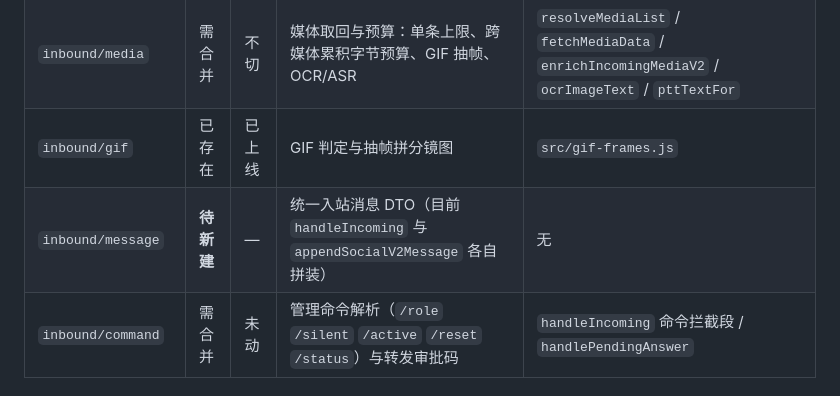
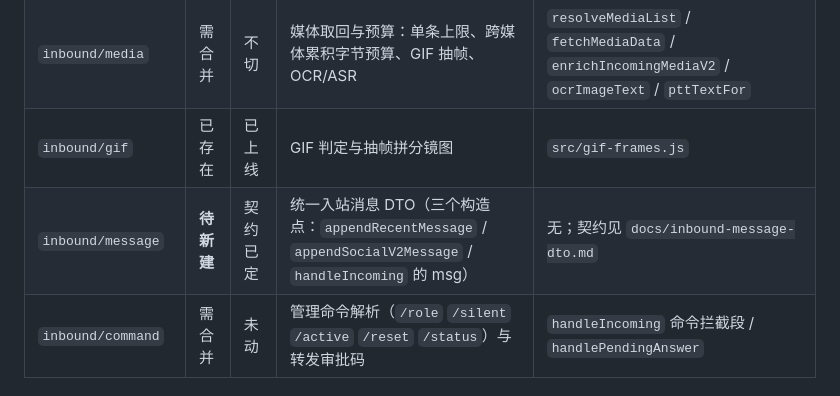
Before and after one commit to lantianbw/my_first-git, a Markdown page: docs/module-catalog.md, the part around the change. GitHub-like rendering.

Commit message:
docs: 定义 inbound/message 的 DTO 契约（v1 草案）
统一三处入站消息构造点（appendRecentMessage / appendSocialV2Message / handleIncoming）的字段与归一口径，给出 normalizeInbound 等四个导出、fail-closed 策略、与现状逐条对齐的媒体归一规则，以及影子现行的四步接线计划。

```diff
--- a/docs/module-catalog.md
+++ b/docs/module-catalog.md
@@ -53,7 +53,7 @@
 | `inbound/segments` | 需合并 | **已上线** | 消息段 → 纯文本（两遍：带引用/纯文本）+ 媒体元数据提取 | `src/inbound/segments.js`（`normalizeSegments` / `extractMediaFromSegments`） |
 | `inbound/media` | 需合并 | 不切 | 媒体取回与预算：单条上限、跨媒体累积字节预算、GIF 抽帧、OCR/ASR | `resolveMediaList` / `fetchMediaData` / `enrichIncomingMediaV2` / `ocrImageText` / `pttTextFor` |
 | `inbound/gif` | 已存在 | 已上线 | GIF 判定与抽帧拼分镜图 | `src/gif-frames.js` |
-| `inbound/message` | **待新建** | — | 统一入站消息 DTO（目前 `handleIncoming` 与 `appendSocialV2Message` 各自拼装） | 无 |
+| `inbound/message` | **待新建** | 契约已定 | 统一入站消息 DTO（三个构造点：`appendRecentMessage` / `appendSocialV2Message` / `handleIncoming` 的 msg） | 无；契约见 `docs/inbound-message-dto.md` |
 | `inbound/command` | 需合并 | 未动 | 管理命令解析（`/role` `/silent` `/active` `/reset` `/status`）与转发审批码 | `handleIncoming` 命令拦截段 / `handlePendingAnswer` |
 
 ## A.5 调度 scheduler（3）
```
Also changed, not shown: docs/inbound-message-dto.md (added, +155 -0 lines).
